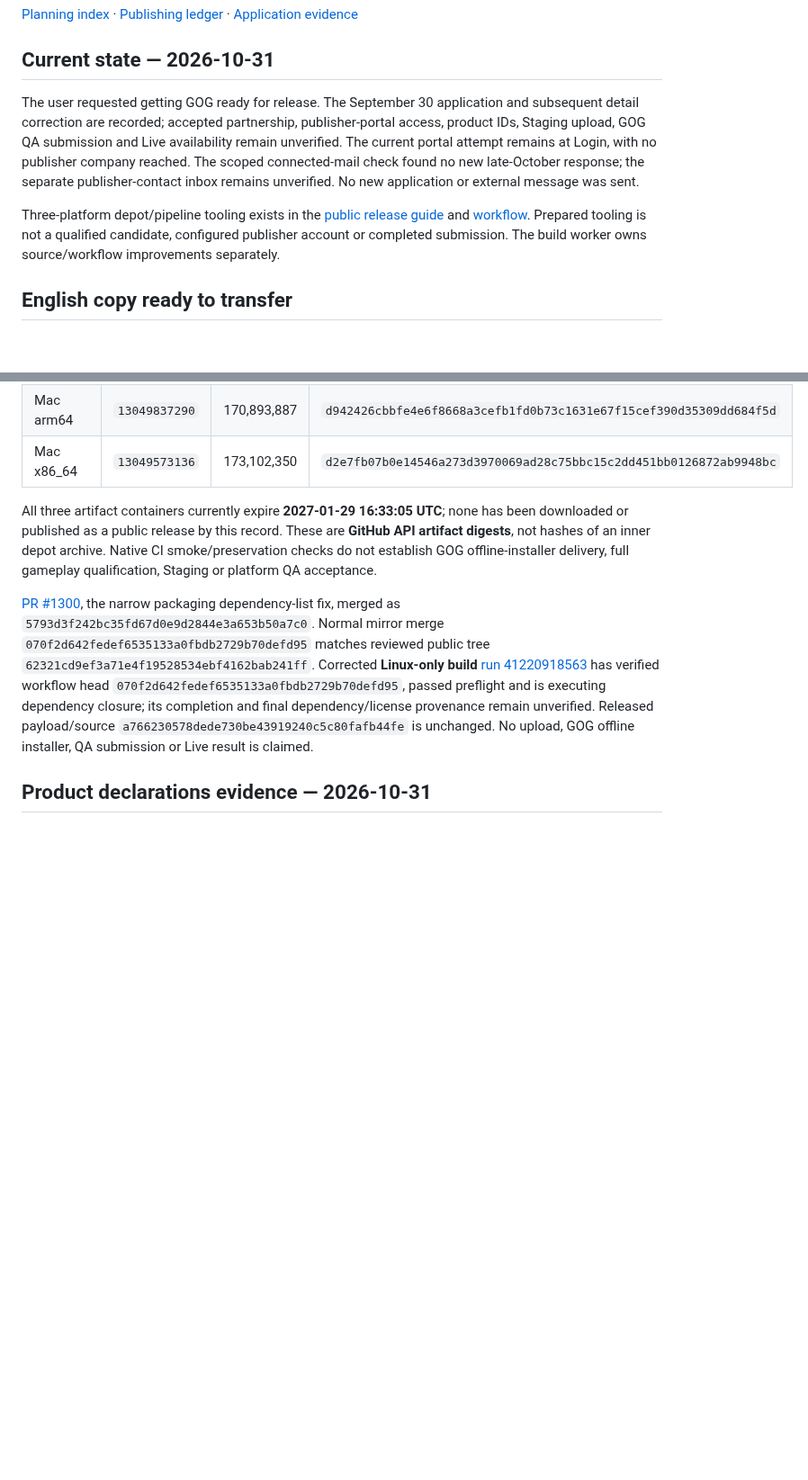
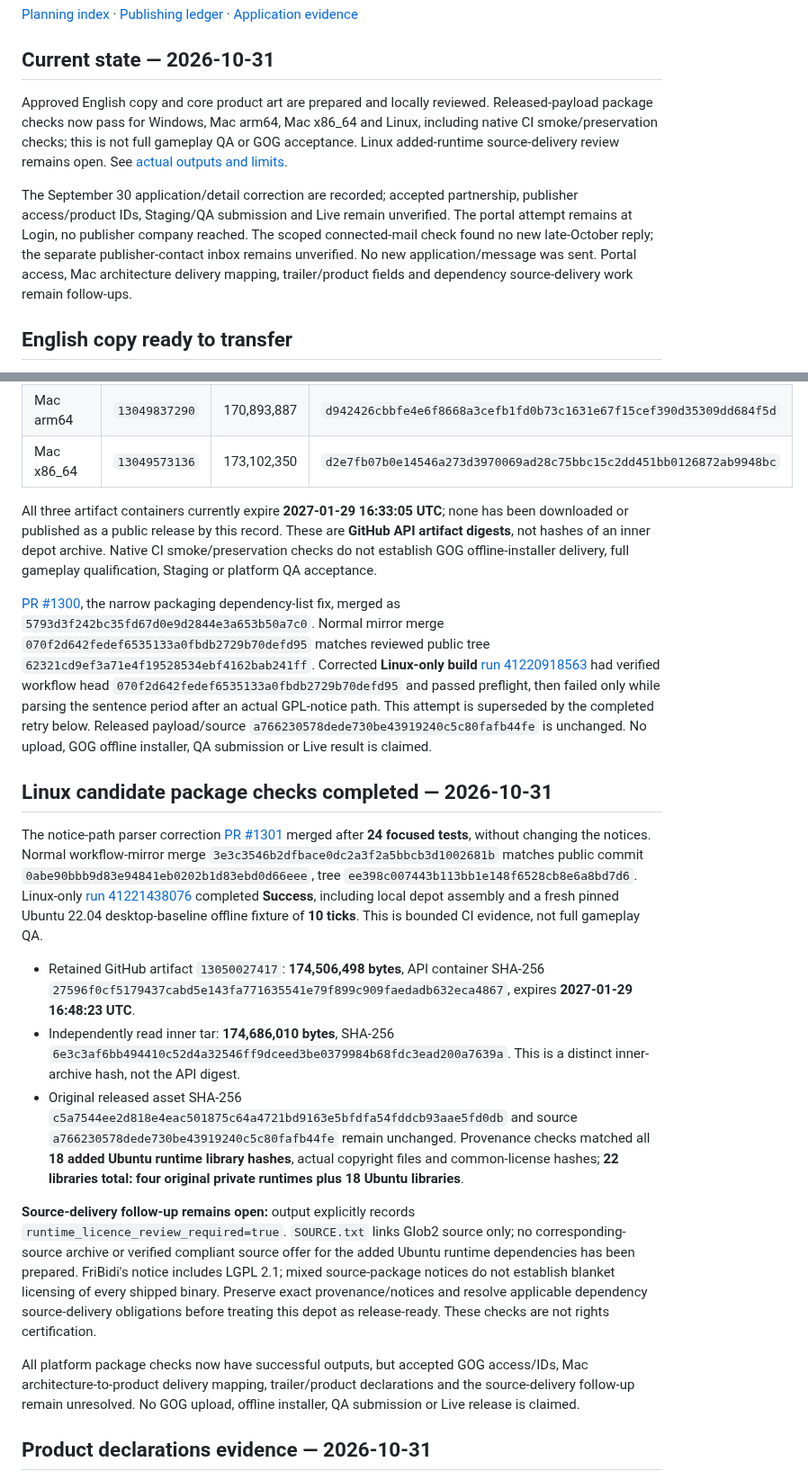
Before and after one commit to Globulation2/glob2-marketing, a Markdown page: planning/gog-release-readiness.md, 2 parts joined by grey strips. Shown at 90% size. Rendered like a GitHub page; blank space fills up the shorter version.

```diff
--- a/planning/gog-release-readiness.md
+++ b/planning/gog-release-readiness.md
@@ -4,9 +4,9 @@
 
 ## Current state — 2026-10-31
 
-The user requested getting GOG ready for release. The September 30 application and subsequent detail correction are recorded; accepted partnership, publisher-portal access, product IDs, Staging upload, GOG QA submission and Live availability remain unverified. The current portal attempt remains at Login, with no publisher company reached. The scoped connected-mail check found no new late-October response; the separate publisher-contact inbox remains unverified. No new application or external message was sent.
+Approved English copy and core product art are prepared and locally reviewed. Released-payload package checks now pass for Windows, Mac arm64, Mac x86_64 and Linux, including native CI smoke/preservation checks; this is not full gameplay QA or GOG acceptance. Linux added-runtime source-delivery review remains open. See [actual outputs and limits](#linux-candidate-package-checks-completed--2026-10-31).
 
-Three-platform depot/pipeline tooling exists in the [public release guide](https://github.com/Globulation2/glob2/blob/6a16670c6daafa34f1f86a47014f23e0d05fd4e3/docs/releases/gog-release.md) and [workflow](https://github.com/Globulation2/glob2/blob/6a16670c6daafa34f1f86a47014f23e0d05fd4e3/.github/workflows/gog-staging.yml). Prepared tooling is not a qualified candidate, configured publisher account or completed submission. The build worker owns source/workflow improvements separately.
+The September 30 application/detail correction are recorded; accepted partnership, publisher access/product IDs, Staging/QA submission and Live remain unverified. The portal attempt remains at Login, no publisher company reached. The scoped connected-mail check found no new late-October reply; the separate publisher-contact inbox remains unverified. No new application/message was sent. Portal access, Mac architecture delivery mapping, trailer/product fields and dependency source-delivery work remain follow-ups.
 
 ## English copy ready to transfer
 
@@ -105,7 +105,19 @@ The normal release-mirror merge `f72ceca5541b6ac79fa58f661528771985bf9d08` retai
 
 All three artifact containers currently expire **2027-01-29 16:33:05 UTC**; none has been downloaded or published as a public release by this record. These are **GitHub API artifact digests**, not hashes of an inner depot archive. Native CI smoke/preservation checks do not establish GOG offline-installer delivery, full gameplay qualification, Staging or platform QA acceptance.
 
-[PR #1300](https://github.com/Globulation2/glob2/pull/1300), the narrow packaging dependency-list fix, merged as `5793d3f242bc35fd67d0e9d2844e3a653b50a7c0`. Normal mirror merge `070f2d642fedef6535133a0fbdb2729b70defd95` matches reviewed public tree `62321cd9ef3a71e4f19528534ebf4162bab241ff`. Corrected **Linux-only build** [run 41220918563](https://github.com/genixpro/glob2-release/actions/runs/41220918563) has verified workflow head `070f2d642fedef6535133a0fbdb2729b70defd95`, passed preflight and is executing dependency closure; its completion and final dependency/license provenance remain unverified. Released payload/source `a766230578dede730be43919240c5c80fafb44fe` is unchanged. No upload, GOG offline installer, QA submission or Live result is claimed.
+[PR #1300](https://github.com/Globulation2/glob2/pull/1300), the narrow packaging dependency-list fix, merged as `5793d3f242bc35fd67d0e9d2844e3a653b50a7c0`. Normal mirror merge `070f2d642fedef6535133a0fbdb2729b70defd95` matches reviewed public tree `62321cd9ef3a71e4f19528534ebf4162bab241ff`. Corrected **Linux-only build** [run 41220918563](https://github.com/genixpro/glob2-release/actions/runs/41220918563) had verified workflow head `070f2d642fedef6535133a0fbdb2729b70defd95` and passed preflight, then failed only while parsing the sentence period after an actual GPL-notice path. This attempt is superseded by the completed retry below. Released payload/source `a766230578dede730be43919240c5c80fafb44fe` is unchanged. No upload, GOG offline installer, QA submission or Live result is claimed.
+
+## Linux candidate package checks completed — 2026-10-31
+
+The notice-path parser correction [PR #1301](https://github.com/Globulation2/glob2/pull/1301) merged after **24 focused tests**, without changing the notices. Normal workflow-mirror merge `3e3c3546b2dfbace0dc2a3f2a5bbcb3d1002681b` matches public commit `0abe90bbb9d83e94841eb0202b1d83ebd0d66eee`, tree `ee398c007443b113bb1e148f6528cb8e6a8bd7d6`. Linux-only [run 41221438076](https://github.com/genixpro/glob2-release/actions/runs/41221438076) completed **Success**, including local depot assembly and a fresh pinned Ubuntu 22.04 desktop-baseline offline fixture of **10 ticks**. This is bounded CI evidence, not full gameplay QA.
+
+- Retained GitHub artifact `13050027417`: **174,506,498 bytes**, API container SHA-256 `27596f0cf5179437cabd5e143fa771635541e79f899c909faedadb632eca4867`, expires **2027-01-29 16:48:23 UTC**.
+- Independently read inner tar: **174,686,010 bytes**, SHA-256 `6e3c3af6bb494410c52d4a32546ff9dceed3be0379984b68fdc3ead200a7639a`. This is a distinct inner-archive hash, not the API digest.
+- Original released asset SHA-256 `c5a7544ee2d818e4eac501875c64a4721bd9163e5bfdfa54fddcb93aae5fd0db` and source `a766230578dede730be43919240c5c80fafb44fe` remain unchanged. Provenance checks matched all **18 added Ubuntu runtime library hashes**, actual copyright files and common-license hashes; **22 libraries total: four original private runtimes plus 18 Ubuntu libraries**.
+
+**Source-delivery follow-up remains open:** output explicitly records `runtime_licence_review_required=true`. `SOURCE.txt` links Glob2 source only; no corresponding-source archive or verified compliant source offer for the added Ubuntu runtime dependencies has been prepared. FriBidi's notice includes LGPL 2.1; mixed source-package notices do not establish blanket licensing of every shipped binary. Preserve exact provenance/notices and resolve applicable dependency source-delivery obligations before treating this depot as release-ready. These checks are not rights certification.
+
+All platform package checks now have successful outputs, but accepted GOG access/IDs, Mac architecture-to-product delivery mapping, trailer/product declarations and the source-delivery follow-up remain unresolved. No GOG upload, offline installer, QA submission or Live release is claimed.
 
 ## Product declarations evidence — 2026-10-31
 
```
Also changed, not shown: other parts of planning/gog-release-readiness.md (+2 -2 lines), planning/approved-storefront-rollout.md (+7 -1 lines), planning/tasks.md (+1 -1 lines).
